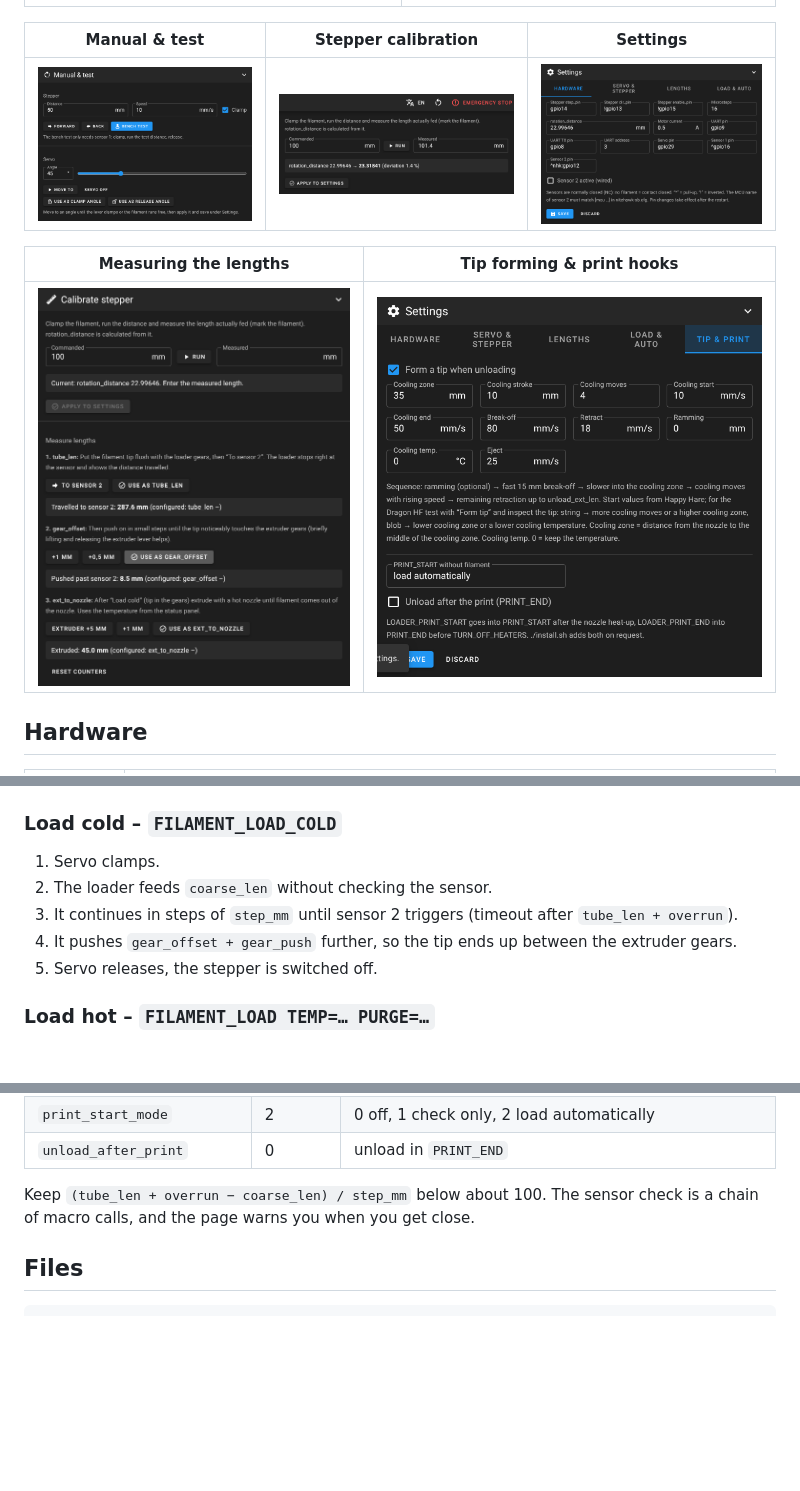
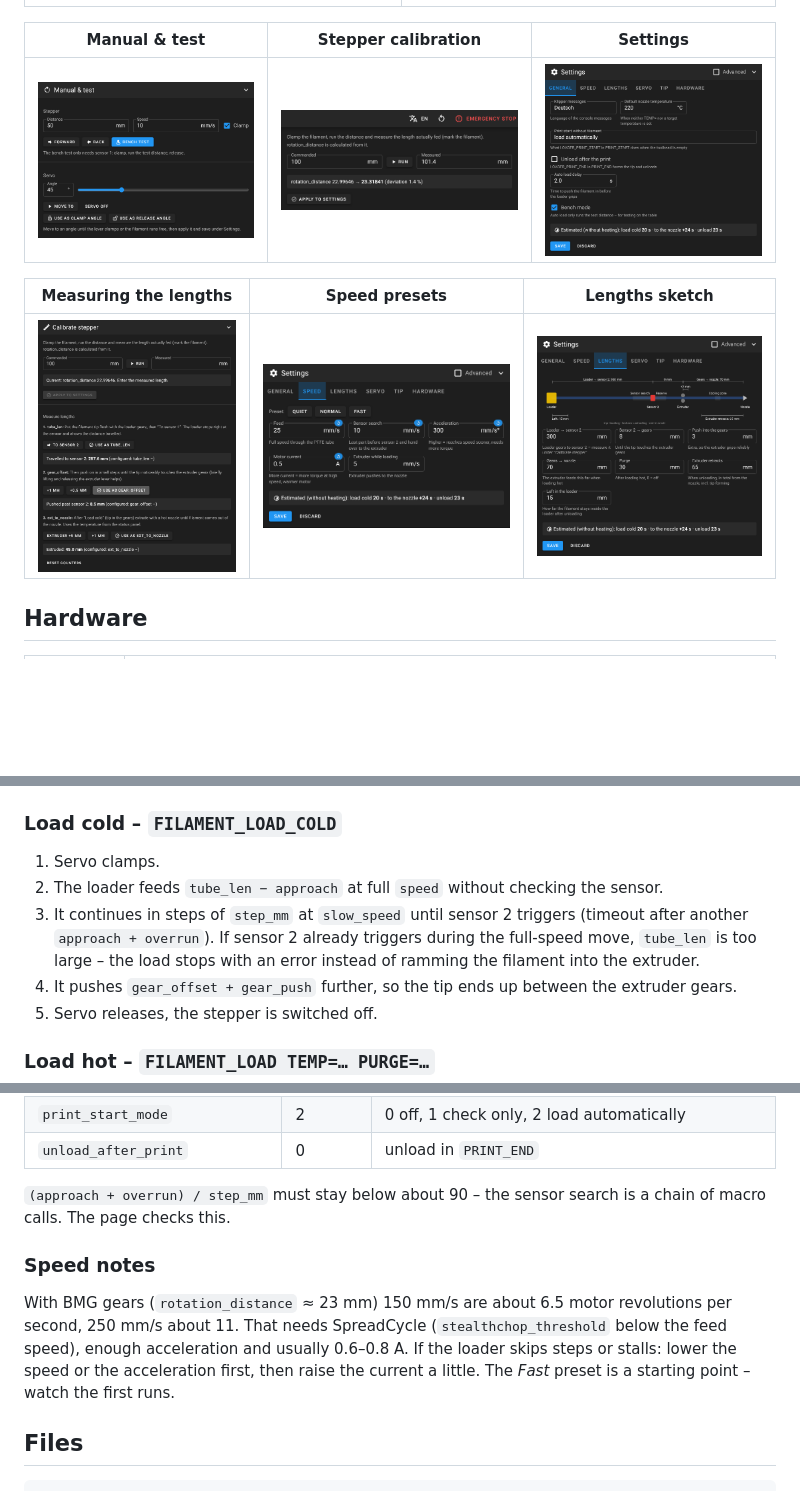
Before and after one commit to Screase3D/Voron0-AutoLoader, a Markdown page: README.md, 3 parts joined by grey strips. Rendered like a GitHub page; pictures changed too: docs/images/settings-lengths.png (added), docs/images/settings-speed.png (added), docs/images/settings.png; blank space fills up the shorter version.

```diff
--- a/README.md
+++ b/README.md
@@ -39,9 +42,9 @@ extruder gears in the toolhead.
 |---|---|---|
 | ![Manual](docs/images/manual.png) | ![Calibration](docs/images/calibration.png) | ![Settings](docs/images/settings.png) |
 
-| Measuring the lengths | Tip forming & print hooks |
-|---|---|
-| ![Measure](docs/images/measure.png) | ![Tip settings](docs/images/tip-settings.png) |
+| Measuring the lengths | Speed presets | Lengths sketch |
+|---|---|---|
+| ![Measure](docs/images/measure.png) | ![Speed](docs/images/settings-speed.png) | ![Lengths](docs/images/settings-lengths.png) |
 
 ## Hardware
 
@@ -160,8 +163,10 @@ The page has a setup checklist that ticks itself off where it can. The order:
 ### Load cold – `FILAMENT_LOAD_COLD`
 
 1. Servo clamps.
-2. The loader feeds `coarse_len` without checking the sensor.
-3. It continues in steps of `step_mm` until sensor 2 triggers (timeout after `tube_len + overrun`).
+2. The loader feeds `tube_len − approach` at full `speed` without checking the sensor.
+3. It continues in steps of `step_mm` at `slow_speed` until sensor 2 triggers (timeout after another
+   `approach + overrun`). If sensor 2 already triggers during the full-speed move, `tube_len` is too
+   large – the load stops with an error instead of ramming the filament into the extruder.
 4. It pushes `gear_offset + gear_push` further, so the tip ends up between the extruder gears.
 5. Servo releases, the stepper is switched off.
 
@@ -292,8 +308,16 @@ previous version kept as `.bak`, Klipper restarts after saving).
 | `print_start_mode` | 2 | 0 off, 1 check only, 2 load automatically |
 | `unload_after_print` | 0 | unload in `PRINT_END` |
 
-Keep `(tube_len + overrun − coarse_len) / step_mm` below about 100. The sensor check is a chain of
-macro calls, and the page warns you when you get close.
+`(approach + overrun) / step_mm` must stay below about 90 – the sensor search is a chain of macro calls.
+The page checks this.
+
+### Speed notes
+
+With BMG gears (`rotation_distance` ≈ 23 mm) 150 mm/s are about 6.5 motor revolutions per second,
+250 mm/s about 11. That needs SpreadCycle (`stealthchop_threshold` below the feed speed), enough
+acceleration and usually 0.6–0.8 A. If the loader skips steps or stalls: lower the speed or the
+acceleration first, then raise the current a little. The *Fast* preset is a starting point – watch the
+first runs.
 
 ## Files
 
```
Also changed, not shown: other parts of README.md (+27 -9 lines), 5 other files.
